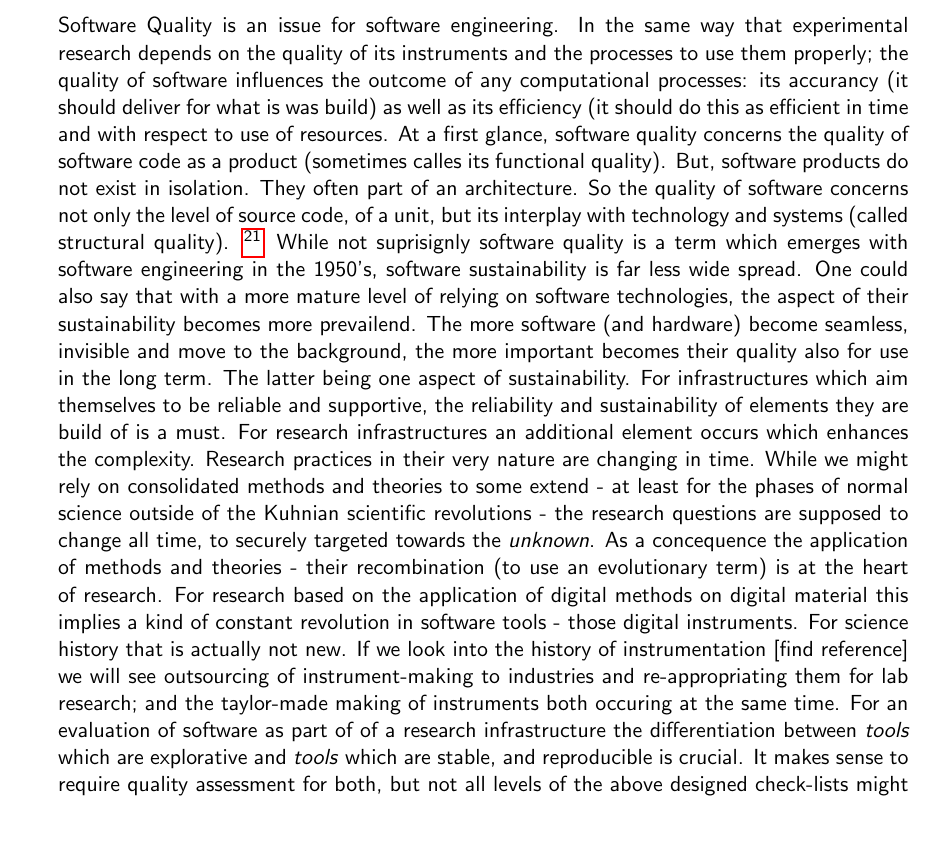
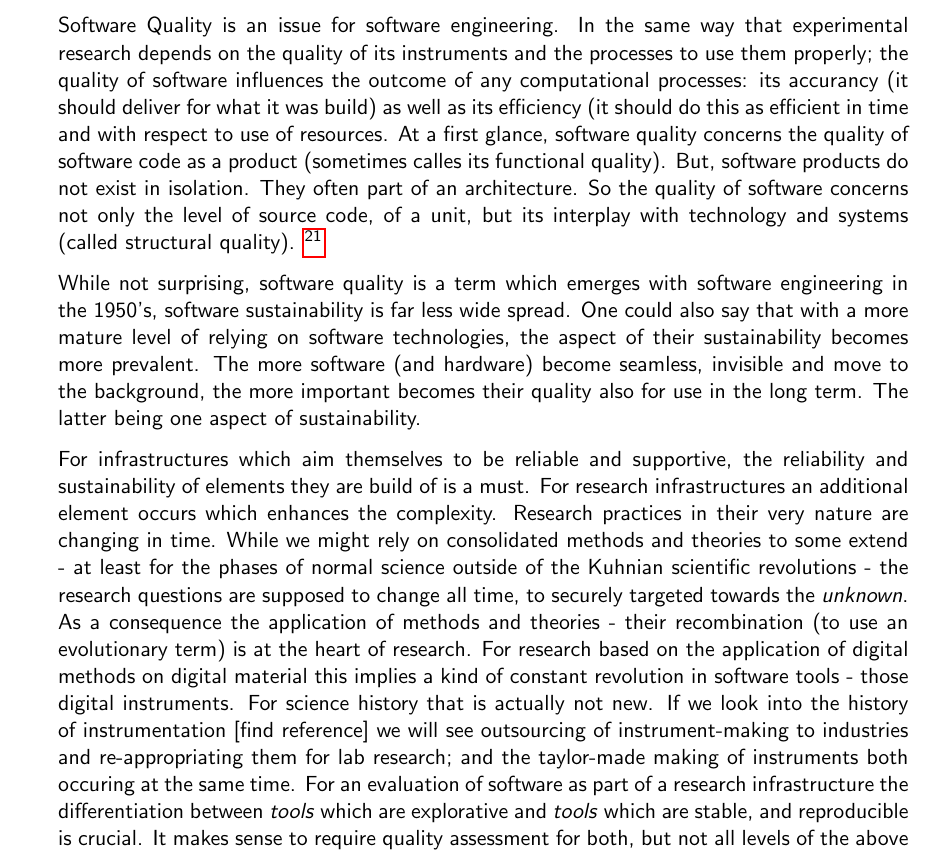
Before and after one commit to CLARIAH/software-quality-guidelines, a LaTeX document (softwareguidelines.tex): part of page 19 of 20, cut so that both start at the same text, the shorter picture padded with empty space. Compiled offline with pdfLaTeX.

Commit message:
some language and syntax fixes in context section

```diff
--- a/softwareguidelines.tex
+++ b/softwareguidelines.tex
@@ -1153,13 +1153,49 @@ A passing threshold can be defined, either on a per-criterion basis or just
 by applying the same threshold for all.
 
 \section{Context}
-Software Quality is an issue for software engineering. In the same way that experimental research depends on the quality of its instruments and the processes to use them properly; the quality of software influences the outcome of any computational processes: its accurancy (it should deliver for what is was build) as well as its efficiency (it should do this as efficient in time and with respect to use of resources. At a first glance, software quality concerns the quality of software code as a product (sometimes calles its functional quality). But, software products do not exist in isolation. They often part of an architecture. So the quality of software concerns not only the level of source code, of a unit, but its interplay with technology and systems (called structural quality). \footnote{\url{https://en.wikipedia.org/wiki/Software_quality}}
-While not suprisignly software quality is a term which emerges with software engineering in the 1950's, software sustainability is far less wide spread. One could also say that with a more mature level of relying on software technologies, the aspect of their sustainability becomes more prevailend. The more software (and hardware) become seamless, invisible and move to the background, the more important becomes their quality also for use in the long term. The latter being one aspect of sustainability.
-For infrastructures which aim themselves to be reliable and supportive, the reliability and sustainability of elements they are build of is a must.
+
+Software Quality is an issue for software engineering. In the same way that
+experimental research depends on the quality of its instruments and the
+processes to use them properly; the quality of software influences the outcome
+of any computational processes: its accurancy (it should deliver for what it
+was build) as well as its efficiency (it should do this as efficient in
+time and with respect to use of resources. At a first glance, software
+quality concerns the quality of software code as a product (sometimes
+calles its functional quality). But, software products do not exist in
+isolation. They often part of an architecture. So the quality of software
+concerns not only the level of source code, of a unit, but its interplay
+with technology and systems (called structural quality). \footnote{\url{https://en.wikipedia.org/wiki/Software_quality}}
+
+While not surprising, software quality is a term which emerges with software
+engineering in the 1950's, software sustainability is far less wide spread. One
+could also say that with a more mature level of relying on software
+technologies, the aspect of their sustainability becomes more prevalent. The
+more software (and hardware) become seamless, invisible and move to the
+background, the more important becomes their quality also for use in the long
+term. The latter being one aspect of sustainability.
+
+For infrastructures which aim themselves to be reliable and supportive, the
+reliability and sustainability of elements they are build of is a must.
 % picture on how software and infrastructure - architecture are related
-For research infrastructures an additional element occurs which enhances the complexity. Research practices in their very nature are changing in time. While we might rely on consolidated methods and theories to some extend - at least for the phases of normal science outside of the Kuhnian scientific revolutions - the research questions are supposed to change all time, to securely targeted towards the \textit{unknown}. As a concequence the application of methods and theories - their recombination (to use an evolutionary term) is at the heart of research. For research based on the application of digital methods on digital material this implies a kind of constant revolution in software tools - those digital instruments.
-For science history that is actually not new. If we look into the history of instrumentation [find reference] we will see outsourcing of instrument-making to industries and re-appropriating them for lab research; and the taylor-made making of instruments both occuring at the same time.
-For an evaluation of software as part of of a research infrastructure the differentiation between \textit{tools} which are explorative and \textit{tools} which are stable, and reproducible is crucial. It makes sense to require quality assessment for both, but not all levels of the above designed check-lists might be of equal importance for all tools developed. To differentiate between them is one add-on task in developping these guidelines.
+For research infrastructures an additional element occurs which enhances the
+complexity. Research practices in their very nature are changing in time. While
+we might rely on consolidated methods and theories to some extend - at least
+for the phases of normal science outside of the Kuhnian scientific revolutions
+- the research questions are supposed to change all time, to securely targeted
+towards the \textit{unknown}. As a consequence the application of methods and
+theories - their recombination (to use an evolutionary term) is at the heart of
+research. For research based on the application of digital methods on digital
+material this implies a kind of constant revolution in software tools - those
+digital instruments.  For science history that is actually not new. If we look
+into the history of instrumentation [find reference] we will see outsourcing of %TODO: find reference
+instrument-making to industries and re-appropriating them for lab research; and
+the taylor-made making of instruments both occuring at the same time.  For an
+evaluation of software as part of a research infrastructure the
+differentiation between \textit{tools} which are explorative and \textit{tools}
+which are stable, and reproducible is crucial. It makes sense to require
+quality assessment for both, but not all levels of the above designed
+check-lists might be of equal importance for all tools developed. To
+differentiate between them is one add-on task in developping these guidelines.
 
 \section{TODO: section not finished}
 %AS April 5
```
